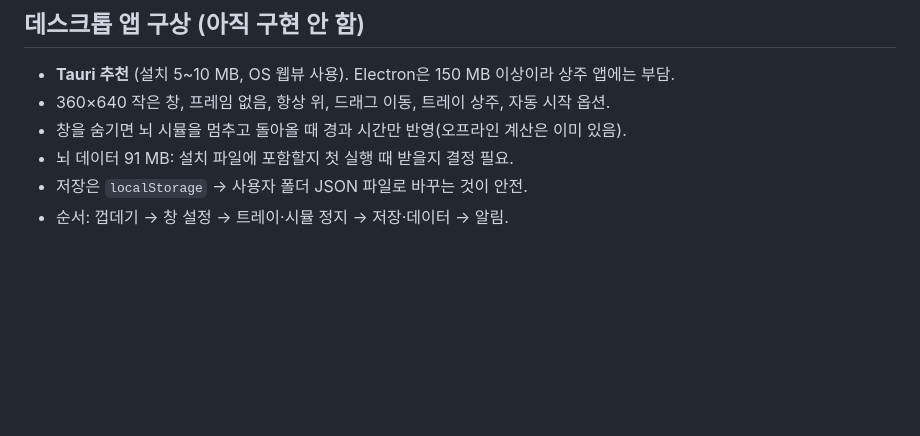
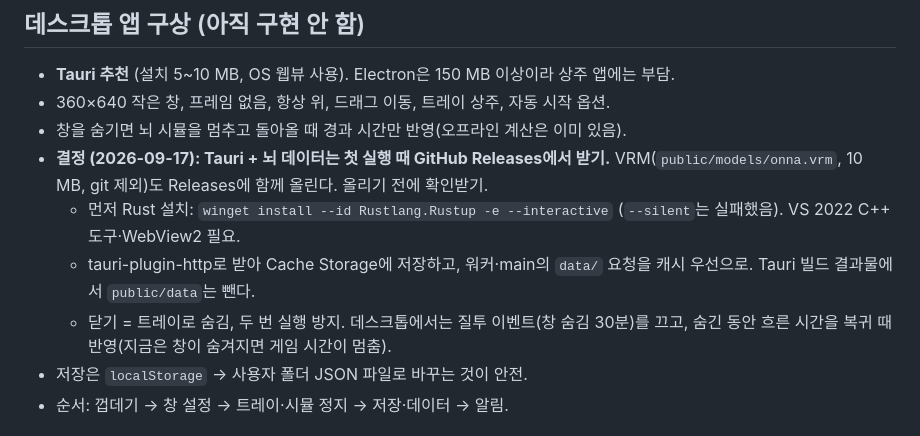
Before and after one commit to fkfkfk0406/fly-chan, a Markdown page: docs/PROGRESS.md, the part around the change. GitHub-like rendering; blank space fills up the shorter version.

Commit message:
docs: 데스크톱 앱(Tauri) 결정 사항과 다음 단계 기록
Co-Authored-By: Claude Opus 5 <noreply@anthropic.com>

```diff
--- a/docs/PROGRESS.md
+++ b/docs/PROGRESS.md
@@ -62,7 +62,10 @@
 - **Tauri 추천** (설치 5~10 MB, OS 웹뷰 사용). Electron은 150 MB 이상이라 상주 앱에는 부담.
 - 360×640 작은 창, 프레임 없음, 항상 위, 드래그 이동, 트레이 상주, 자동 시작 옵션.
 - 창을 숨기면 뇌 시뮬을 멈추고 돌아올 때 경과 시간만 반영(오프라인 계산은 이미 있음).
-- 뇌 데이터 91 MB: 설치 파일에 포함할지 첫 실행 때 받을지 결정 필요.
+- **결정 (2026-09-17): Tauri + 뇌 데이터는 첫 실행 때 GitHub Releases에서 받기.** VRM(`public/models/onna.vrm`, 10 MB, git 제외)도 Releases에 함께 올린다. 올리기 전에 확인받기.
+  - 먼저 Rust 설치: `winget install --id Rustlang.Rustup -e --interactive` (`--silent`는 실패했음). VS 2022 C++ 도구·WebView2 필요.
+  - tauri-plugin-http로 받아 Cache Storage에 저장하고, 워커·main의 `data/` 요청을 캐시 우선으로. Tauri 빌드 결과물에서 `public/data`는 뺀다.
+  - 닫기 = 트레이로 숨김, 두 번 실행 방지. 데스크톱에서는 질투 이벤트(창 숨김 30분)를 끄고, 숨긴 동안 흐른 시간을 복귀 때 반영(지금은 창이 숨겨지면 게임 시간이 멈춤).
 - 저장은 `localStorage` → 사용자 폴더 JSON 파일로 바꾸는 것이 안전.
 - 순서: 껍데기 → 창 설정 → 트레이·시뮬 정지 → 저장·데이터 → 알림.
 
```
